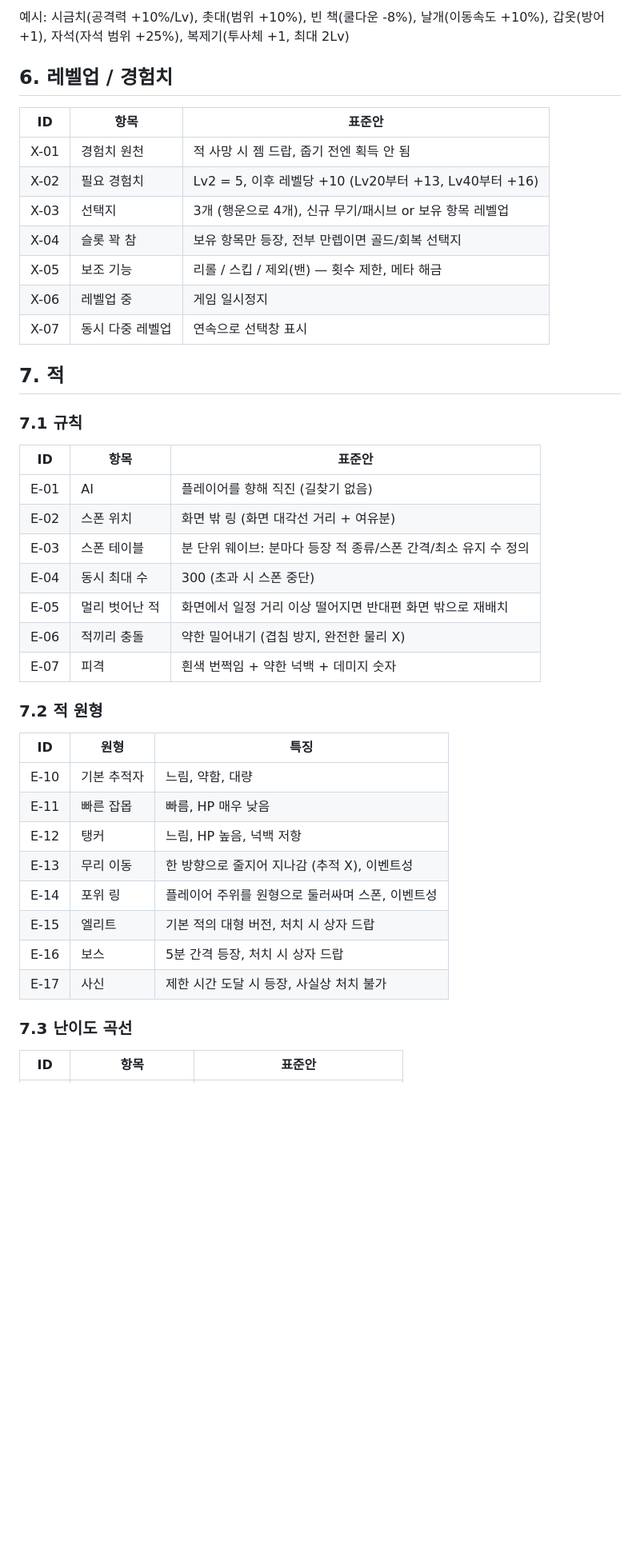
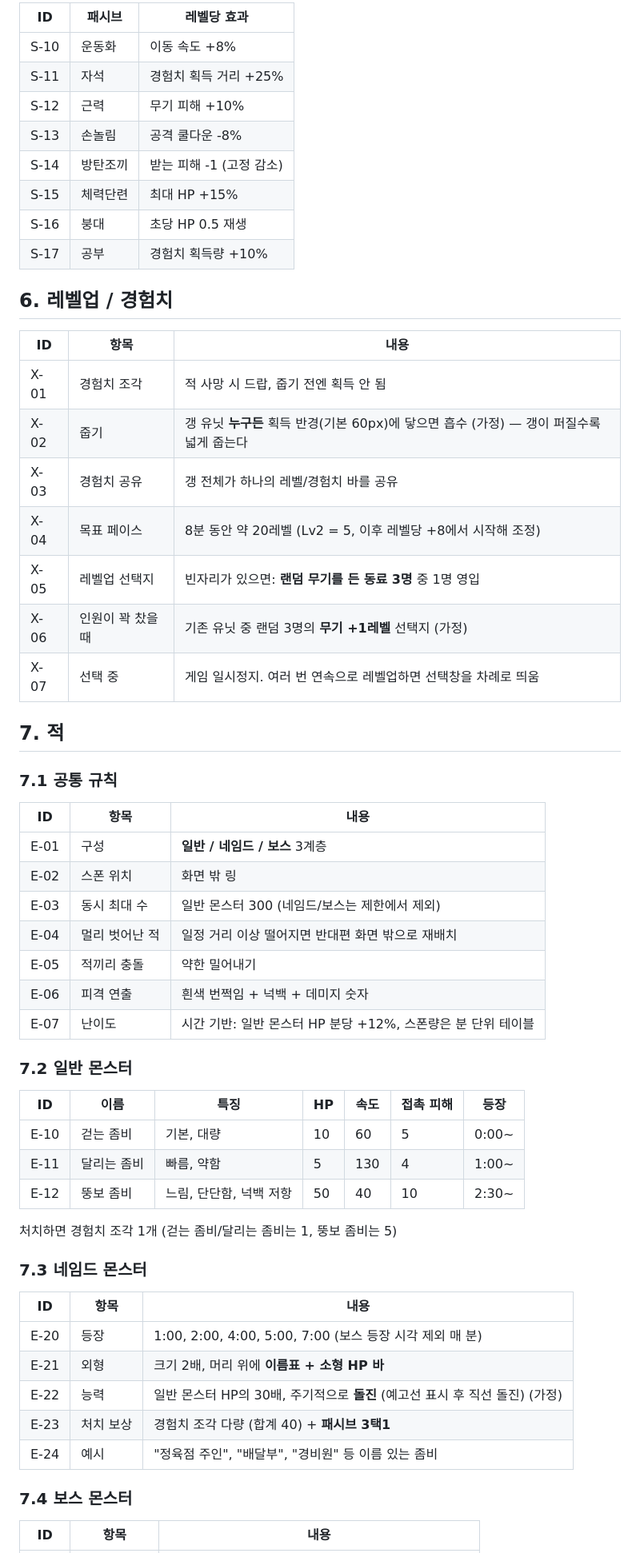
Before and after one commit to Galmagu/AIGAMEDEV, a Markdown page: docs/SPEC.md, the part around one of its changes. Shown at 80% size. GitHub-like rendering; blank space fills up the shorter version.

```diff
--- a/docs/SPEC.md
+++ b/docs/SPEC.md
@@ -107,46 +122,62 @@
 
-예시: 시금치(공격력 +10%/Lv), 촛대(범위 +10%), 빈 책(쿨다운 -8%), 날개(이동속도 +10%), 갑옷(방어 +1), 자석(자석 범위 +25%), 복제기(투사체 +1, 최대 2Lv)
+| ID | 패시브 | 레벨당 효과 |
+|---|---|---|
+| S-10 | 운동화 | 이동 속도 +8% |
+| S-11 | 자석 | 경험치 획득 거리 +25% |
+| S-12 | 근력 | 무기 피해 +10% |
+| S-13 | 손놀림 | 공격 쿨다운 -8% |
+| S-14 | 방탄조끼 | 받는 피해 -1 (고정 감소) |
+| S-15 | 체력단련 | 최대 HP +15% |
+| S-16 | 붕대 | 초당 HP 0.5 재생 |
+| S-17 | 공부 | 경험치 획득량 +10% |
 
 ## 6. 레벨업 / 경험치
 
-| ID | 항목 | 표준안 |
+| ID | 항목 | 내용 |
 |---|---|---|
-| X-01 | 경험치 원천 | 적 사망 시 젬 드랍, 줍기 전엔 획득 안 됨 |
-| X-02 | 필요 경험치 | Lv2 = 5, 이후 레벨당 +10 (Lv20부터 +13, Lv40부터 +16) |
-| X-03 | 선택지 | 3개 (행운으로 4개), 신규 무기/패시브 or 보유 항목 레벨업 |
-| X-04 | 슬롯 꽉 참 | 보유 항목만 등장, 전부 만렙이면 골드/회복 선택지 |
-| X-05 | 보조 기능 | 리롤 / 스킵 / 제외(밴) — 횟수 제한, 메타 해금 |
-| X-06 | 레벨업 중 | 게임 일시정지 |
-| X-07 | 동시 다중 레벨업 | 연속으로 선택창 표시 |
+| X-01 | 경험치 조각 | 적 사망 시 드랍, 줍기 전엔 획득 안 됨 |
+| X-02 | 줍기 | 갱 유닛 **누구든** 획득 반경(기본 60px)에 닿으면 흡수 (가정) — 갱이 퍼질수록 넓게 줍는다 |
+| X-03 | 경험치 공유 | 갱 전체가 하나의 레벨/경험치 바를 공유 |
+| X-04 | 목표 페이스 | 8분 동안 약 20레벨 (Lv2 = 5, 이후 레벨당 +8에서 시작해 조정) |
+| X-05 | 레벨업 선택지 | 빈자리가 있으면: **랜덤 무기를 든 동료 3명** 중 1명 영입 |
+| X-06 | 인원이 꽉 찼을 때 | 기존 유닛 중 랜덤 3명의 **무기 +1레벨** 선택지 (가정) |
+| X-07 | 선택 중 | 게임 일시정지. 여러 번 연속으로 레벨업하면 선택창을 차례로 띄움 |
 
 ## 7. 적
 
-### 7.1 규칙
+### 7.1 공통 규칙
 
-| ID | 항목 | 표준안 |
+| ID | 항목 | 내용 |
 |---|---|---|
-| E-01 | AI | 플레이어를 향해 직진 (길찾기 없음) |
-| E-02 | 스폰 위치 | 화면 밖 링 (화면 대각선 거리 + 여유분) |
-| E-03 | 스폰 테이블 | 분 단위 웨이브: 분마다 등장 적 종류/스폰 간격/최소 유지 수 정의 |
-| E-04 | 동시 최대 수 | 300 (초과 시 스폰 중단) |
-| E-05 | 멀리 벗어난 적 | 화면에서 일정 거리 이상 떨어지면 반대편 화면 밖으로 재배치 |
-| E-06 | 적끼리 충돌 | 약한 밀어내기 (겹침 방지, 완전한 물리 X) |
-| E-07 | 피격 | 흰색 번쩍임 + 약한 넉백 + 데미지 숫자 |
+| E-01 | 구성 | **일반 / 네임드 / 보스** 3계층 |
+| E-02 | 스폰 위치 | 화면 밖 링 |
+| E-03 | 동시 최대 수 | 일반 몬스터 300 (네임드/보스는 제한에서 제외) |
+| E-04 | 멀리 벗어난 적 | 일정 거리 이상 떨어지면 반대편 화면 밖으로 재배치 |
+| E-05 | 적끼리 충돌 | 약한 밀어내기 |
+| E-06 | 피격 연출 | 흰색 번쩍임 + 넉백 + 데미지 숫자 |
+| E-07 | 난이도 | 시간 기반: 일반 몬스터 HP 분당 +12%, 스폰량은 분 단위 테이블 |
 
-### 7.2 적 원형
+### 7.2 일반 몬스터
 
-| ID | 원형 | 특징 |
+| ID | 이름 | 특징 | HP | 속도 | 접촉 피해 | 등장 |
+|---|---|---|---|---|---|---|
+| E-10 | 걷는 좀비 | 기본, 대량 | 10 | 60 | 5 | 0:00~ |
+| E-11 | 달리는 좀비 | 빠름, 약함 | 5 | 130 | 4 | 1:00~ |
+| E-12 | 뚱보 좀비 | 느림, 단단함, 넉백 저항 | 50 | 40 | 10 | 2:30~ |
+
+처치하면 경험치 조각 1개 (걷는 좀비/달리는 좀비는 1, 뚱보 좀비는 5)
+
+### 7.3 네임드 몬스터
+
+| ID | 항목 | 내용 |
 |---|---|---|
-| E-10 | 기본 추적자 | 느림, 약함, 대량 |
-| E-11 | 빠른 잡몹 | 빠름, HP 매우 낮음 |
-| E-12 | 탱커 | 느림, HP 높음, 넉백 저항 |
-| E-13 | 무리 이동 | 한 방향으로 줄지어 지나감 (추적 X), 이벤트성 |
-| E-14 | 포위 링 | 플레이어 주위를 원형으로 둘러싸며 스폰, 이벤트성 |
-| E-15 | 엘리트 | 기본 적의 대형 버전, 처치 시 상자 드랍 |
-| E-16 | 보스 | 5분 간격 등장, 처치 시 상자 드랍 |
-| E-17 | 사신 | 제한 시간 도달 시 등장, 사실상 처치 불가 |
+| E-20 | 등장 | 1:00, 2:00, 4:00, 5:00, 7:00 (보스 등장 시각 제외 매 분) |
+| E-21 | 외형 | 크기 2배, 머리 위에 **이름표 + 소형 HP 바** |
+| E-22 | 능력 | 일반 몬스터 HP의 30배, 주기적으로 **돌진** (예고선 표시 후 직선 돌진) (가정) |
+| E-23 | 처치 보상 | 경험치 조각 다량 (합계 40) + **패시브 3택1** |
+| E-24 | 예시 | "정육점 주인", "배달부", "경비원" 등 이름 있는 좀비 |
 
-### 7.3 난이도 곡선
+### 7.4 보스 몬스터
 
-| ID | 항목 | 표준안 |
+| ID | 항목 | 내용 |
 |---|---|---|
```
Also changed, not shown: other parts of docs/SPEC.md (+160 -149 lines).
